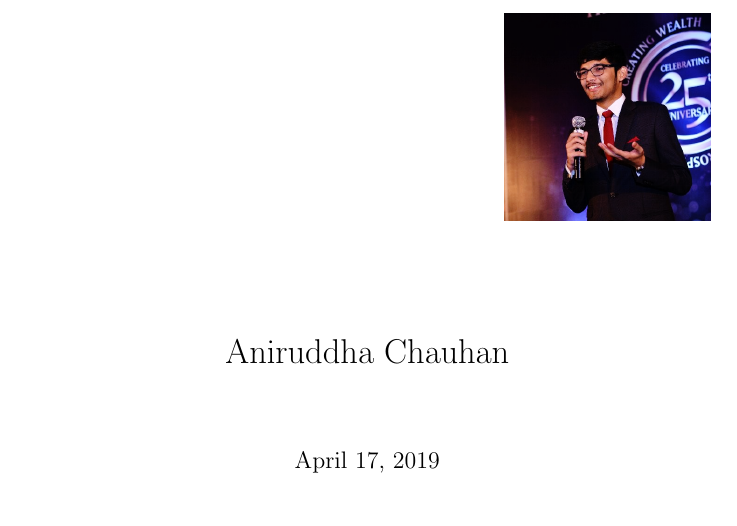
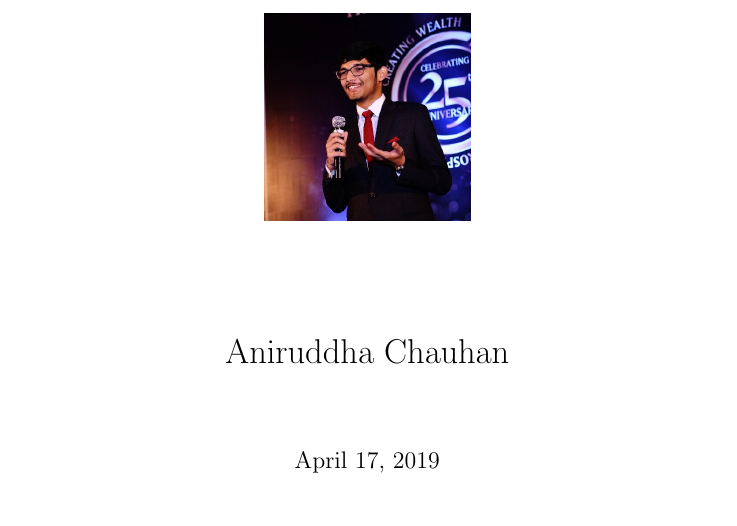
Before and after one commit to Anni511/AniruddhaChauhan_Resume, a LaTeX CV (Resume.tex): part of page 1 of 5, cut so that both start at the same text. Compiled offline with pdfLaTeX.

Commit message:
Add files via upload

```diff
--- a/Resume.tex
+++ b/Resume.tex
@@ -20,8 +20,9 @@
 \begin{document}
 
 \begin{figure}
-    \includegraphics[width=.3\textwidth,right]{download}
+    \includegraphics[width=.3\textwidth,center]{download}
     % \caption{right aligned image}
+
 \end{figure}
 
 \title{Aniruddha Chauhan}
```
